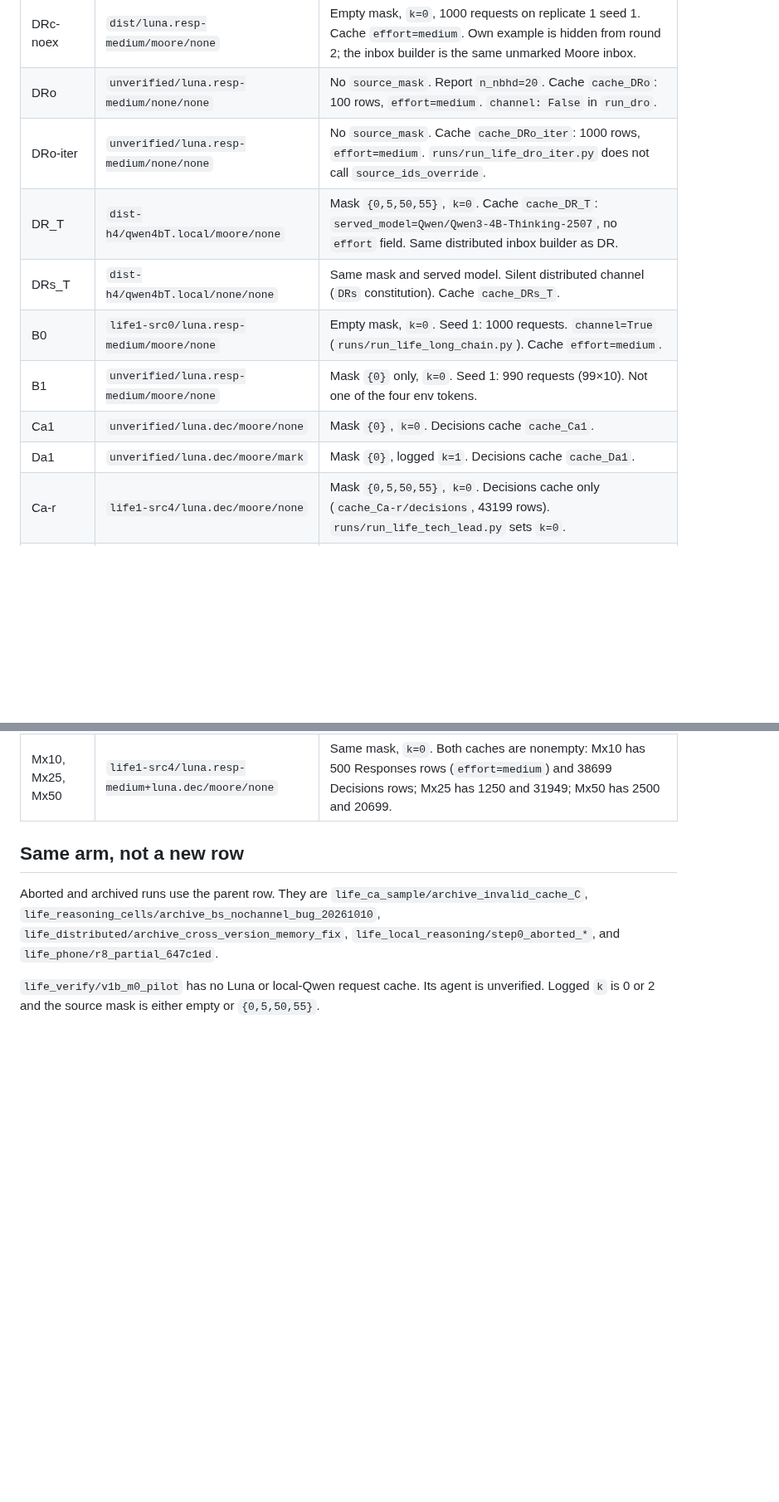
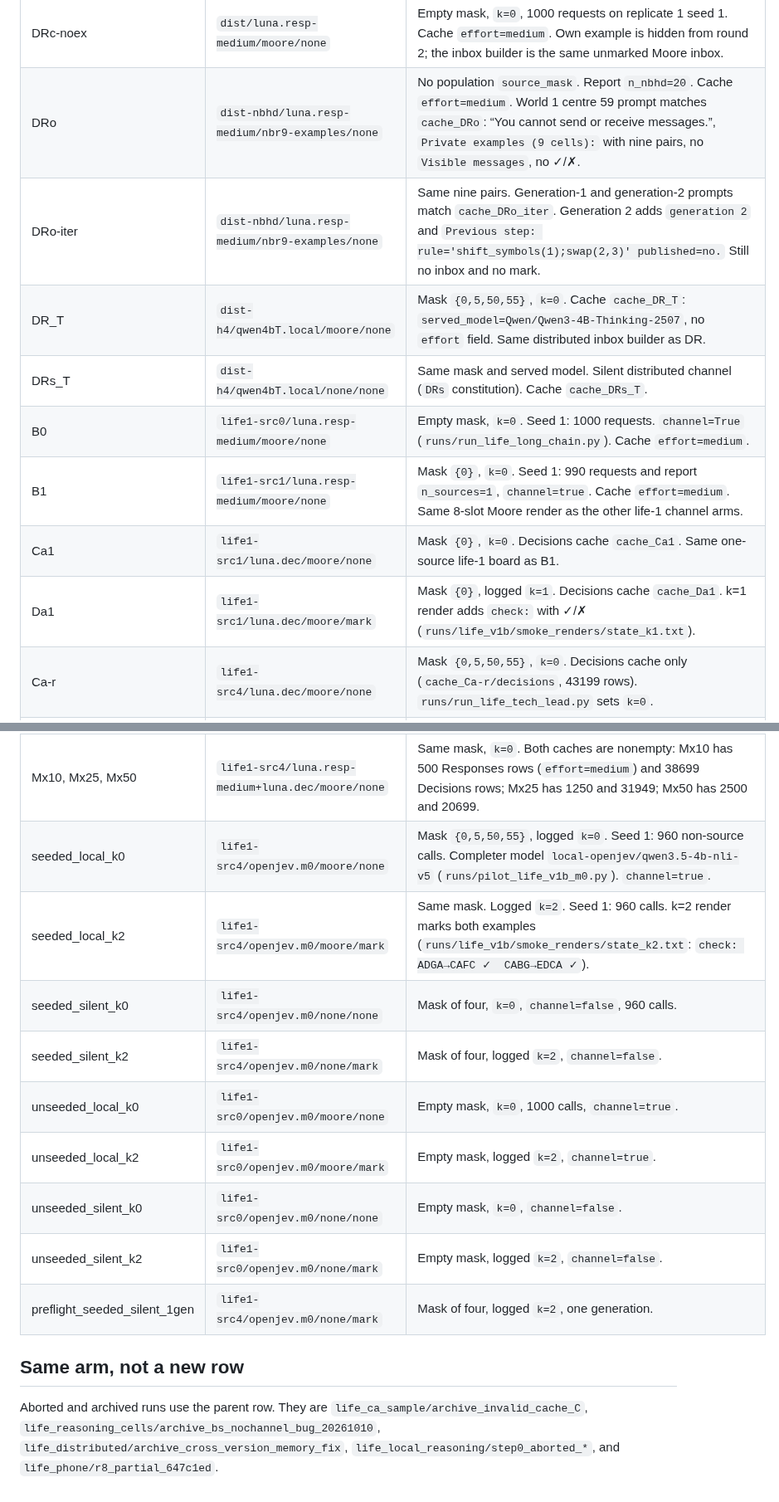
Before and after one commit to corba777/luna_life, a Markdown page: ARM_REGISTRY.md, 2 parts joined by grey strips. Shown at 83% size. GitHub-like rendering; blank space fills up the shorter version.

Commit message:
Extend the arm registry for neighbourhood and one-source runs.

```diff
--- a/ARM_REGISTRY.md
+++ b/ARM_REGISTRY.md
@@ -47,21 +53,28 @@ Stage-1 training arms are not in this vocabulary. They are not given a name here
 | DCs | `dist-h4/luna.dec/none/none` | Same mask, `k=0`, `channel: False`. Decisions cache `cache_DCs`. |
 | DRc | `dist/luna.resp-medium/moore/none` | Empty mask, `k=0`. Replicate 1 seed 1: 1000 requests. Cache `effort=medium`. Runner passes `k=0` (`runs/run_life_dr_clean.py:234`). Replayed cell 6 round 2 keeps unmarked `shift_symbols(1)`. The 30-round continuation is this same arm. |
 | DRc-noex | `dist/luna.resp-medium/moore/none` | Empty mask, `k=0`, 1000 requests on replicate 1 seed 1. Cache `effort=medium`. Own example is hidden from round 2; the inbox builder is the same unmarked Moore inbox. |
-| DRo | `unverified/luna.resp-medium/none/none` | No `source_mask`. Report `n_nbhd=20`. Cache `cache_DRo`: 100 rows, `effort=medium`. `channel: False` in `run_dro`. |
-| DRo-iter | `unverified/luna.resp-medium/none/none` | No `source_mask`. Cache `cache_DRo_iter`: 1000 rows, `effort=medium`. `runs/run_life_dro_iter.py` does not call `source_ids_override`. |
+| DRo | `dist-nbhd/luna.resp-medium/nbr9-examples/none` | No population `source_mask`. Report `n_nbhd=20`. Cache `effort=medium`. World 1 centre 59 prompt matches `cache_DRo`: “You cannot send or receive messages.”, `Private examples (9 cells):` with nine pairs, no `Visible messages`, no ✓/✗. |
+| DRo-iter | `dist-nbhd/luna.resp-medium/nbr9-examples/none` | Same nine pairs. Generation-1 and generation-2 prompts match `cache_DRo_iter`. Generation 2 adds `generation 2` and `Previous step: rule='shift_symbols(1);swap(2,3)' published=no.` Still no inbox and no mark. |
 | DR_T | `dist-h4/qwen4bT.local/moore/none` | Mask `{0,5,50,55}`, `k=0`. Cache `cache_DR_T`: `served_model=Qwen/Qwen3-4B-Thinking-2507`, no `effort` field. Same distributed inbox builder as DR. |
 | DRs_T | `dist-h4/qwen4bT.local/none/none` | Same mask and served model. Silent distributed channel (`DRs` constitution). Cache `cache_DRs_T`. |
 | B0 | `life1-src0/luna.resp-medium/moore/none` | Empty mask, `k=0`. Seed 1: 1000 requests. `channel=True` (`runs/run_life_long_chain.py`). Cache `effort=medium`. |
-| B1 | `unverified/luna.resp-medium/moore/none` | Mask `{0}` only, `k=0`. Seed 1: 990 requests (99×10). Not one of the four env tokens. |
-| Ca1 | `unverified/luna.dec/moore/none` | Mask `{0}`, `k=0`. Decisions cache `cache_Ca1`. |
-| Da1 | `unverified/luna.dec/moore/mark` | Mask `{0}`, logged `k=1`. Decisions cache `cache_Da1`. |
+| B1 | `life1-src1/luna.resp-medium/moore/none` | Mask `{0}`, `k=0`. Seed 1: 990 requests and report `n_sources=1`, `channel=true`. Cache `effort=medium`. Same 8-slot Moore render as the other life-1 channel arms. |
+| Ca1 | `life1-src1/luna.dec/moore/none` | Mask `{0}`, `k=0`. Decisions cache `cache_Ca1`. Same one-source life-1 board as B1. |
+| Da1 | `life1-src1/luna.dec/moore/mark` | Mask `{0}`, logged `k=1`. Decisions cache `cache_Da1`. k=1 render adds `check:` with ✓/✗ (`runs/life_v1b/smoke_renders/state_k1.txt`). |
 | Ca-r | `life1-src4/luna.dec/moore/none` | Mask `{0,5,50,55}`, `k=0`. Decisions cache only (`cache_Ca-r/decisions`, 43199 rows). `runs/run_life_tech_lead.py` sets `k=0`. |
 | Da-r | `life1-src4/luna.dec/moore/mark` | Same mask, logged `k=1`. Decisions cache only. |
 | Dr | `life1-src4/luna.dec/moore/review` | Same mask, cell `k=0`. Reviewer cache `cache_Dr/reviewer`: 2568 rows, `gpt-6-luna`, `effort=medium`. `ReviewerClient` sends an accept/reject prompt and can drop rules (`runs/run_life_tech_lead.py`). |
 | Mx10, Mx25, Mx50 | `life1-src4/luna.resp-medium+luna.dec/moore/none` | Same mask, `k=0`. Both caches are nonempty: Mx10 has 500 Responses rows (`effort=medium`) and 38699 Decisions rows; Mx25 has 1250 and 31949; Mx50 has 2500 and 20699. |
+| seeded_local_k0 | `life1-src4/openjev.m0/moore/none` | Mask `{0,5,50,55}`, logged `k=0`. Seed 1: 960 non-source calls. Completer model `local-openjev/qwen3.5-4b-nli-v5` (`runs/pilot_life_v1b_m0.py`). `channel=true`. |
+| seeded_local_k2 | `life1-src4/openjev.m0/moore/mark` | Same mask. Logged `k=2`. Seed 1: 960 calls. k=2 render marks both examples (`runs/life_v1b/smoke_renders/state_k2.txt`: `check: ADGA→CAFC ✓  CABG→EDCA ✓`). |
+| seeded_silent_k0 | `life1-src4/openjev.m0/none/none` | Mask of four, `k=0`, `channel=false`, 960 calls. |
+| seeded_silent_k2 | `life1-src4/openjev.m0/none/mark` | Mask of four, logged `k=2`, `channel=false`. |
+| unseeded_local_k0 | `life1-src0/openjev.m0/moore/none` | Empty mask, `k=0`, 1000 calls, `channel=true`. |
+| unseeded_local_k2 | `life1-src0/openjev.m0/moore/mark` | Empty mask, logged `k=2`, `channel=true`. |
+| unseeded_silent_k0 | `life1-src0/openjev.m0/none/none` | Empty mask, `k=0`, `channel=false`. |
+| unseeded_silent_k2 | `life1-src0/openjev.m0/none/mark` | Empty mask, logged `k=2`, `channel=false`. |
+| preflight_seeded_silent_1gen | `life1-src4/openjev.m0/none/mark` | Mask of four, logged `k=2`, one generation. |
 
 ## Same arm, not a new row
 
 Aborted and archived runs use the parent row. They are `life_ca_sample/archive_invalid_cache_C`, `life_reasoning_cells/archive_bs_nochannel_bug_20261010`, `life_distributed/archive_cross_version_memory_fix`, `life_local_reasoning/step0_aborted_*`, and `life_phone/r8_partial_647c1ed`.
-
-`life_verify/v1b_m0_pilot` has no Luna or local-Qwen request cache. Its agent is unverified. Logged `k` is 0 or 2 and the source mask is either empty or `{0,5,50,55}`.
```
Also changed, not shown: other parts of ARM_REGISTRY.md (+9 -3 lines).
